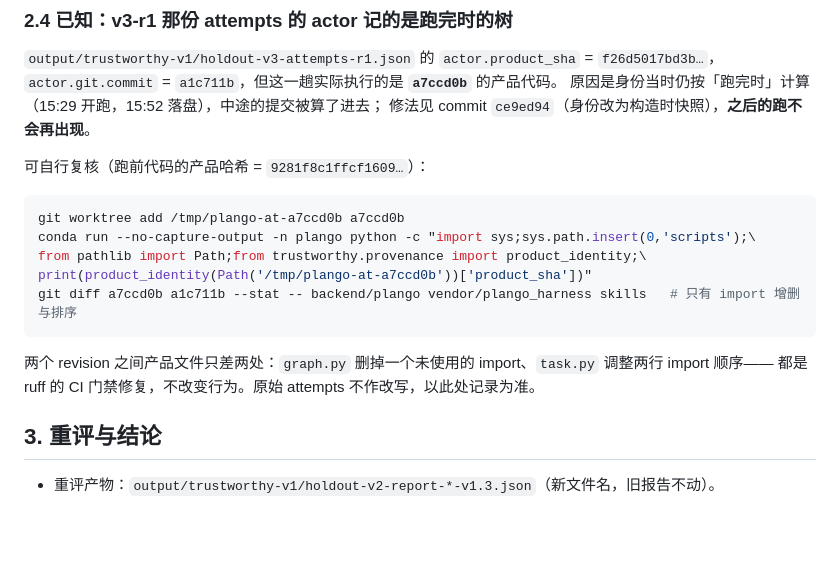
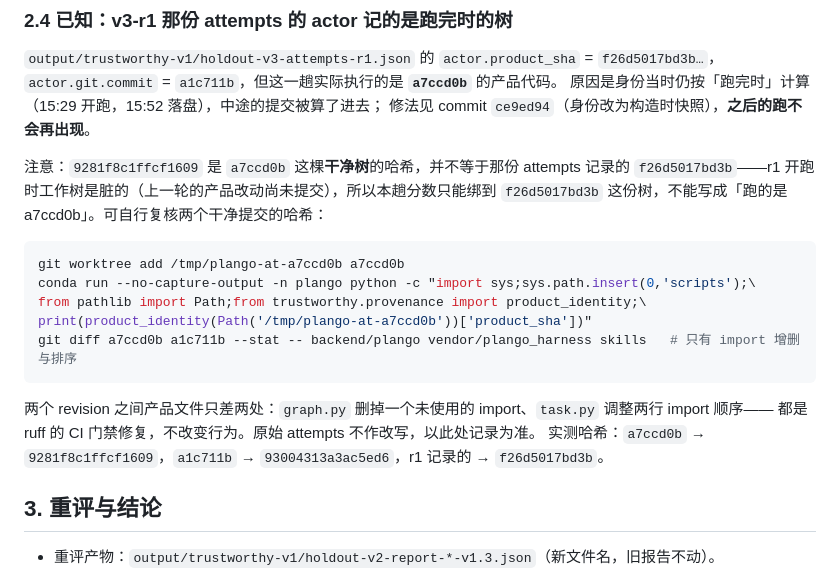
Before and after one commit to LittleSongxx/PlanGo, a Markdown page: eval/trustworthy-v1/SCORER_V1_3_NOTES.md, the part around the change. GitHub-like rendering; blank space fills up the shorter version.

Commit message:
docs: state r1's provenance exactly, and pin the reproducible hashes
The r1 attempt carries the product hash of a dirty working tree computed after the
run (f26d5017bd3b), so no checkout reproduces it. The note read as if the run had
executed the clean a7ccd0b tree; the score can only be bound to the tree the
attempt records. Measured for comparison: a7ccd0b -> 9281f8c1ffcf1609,
a1c711b -> 93004313a3ac5ed6.

````diff
--- a/eval/trustworthy-v1/SCORER_V1_3_NOTES.md
+++ b/eval/trustworthy-v1/SCORER_V1_3_NOTES.md
@@ -55,7 +55,9 @@ v1.2 里这两层 68 题的唯一检查是 `marker_present: "未知"`，且含
 原因是身份当时仍按「跑完时」计算（15:29 开跑，15:52 落盘），中途的提交被算了进去；
 修法见 commit `ce9ed94`（身份改为构造时快照），**之后的跑不会再出现**。
 
-可自行复核（跑前代码的产品哈希 = `9281f8c1ffcf1609…`）：
+注意：`9281f8c1ffcf1609` 是 `a7ccd0b` 这棵**干净树**的哈希，并不等于那份 attempts 记录的
+`f26d5017bd3b`——r1 开跑时工作树是脏的（上一轮的产品改动尚未提交），所以本趟分数只能绑到
+`f26d5017bd3b` 这份树，不能写成「跑的是 a7ccd0b」。可自行复核两个干净提交的哈希：
 
 ```bash
 git worktree add /tmp/plango-at-a7ccd0b a7ccd0b
@@ -67,6 +69,7 @@ git diff a7ccd0b a1c711b --stat -- backend/plango vendor/plango_harness skills
 
 两个 revision 之间产品文件只差两处：`graph.py` 删掉一个未使用的 import、`task.py` 调整两行 import 顺序——
 都是 ruff 的 CI 门禁修复，不改变行为。原始 attempts 不作改写，以此处记录为准。
+实测哈希：`a7ccd0b` → `9281f8c1ffcf1609`，`a1c711b` → `93004313a3ac5ed6`，r1 记录的 → `f26d5017bd3b`。
 
 ## 3. 重评与结论
 
````
Also changed, not shown: 1 other file.
